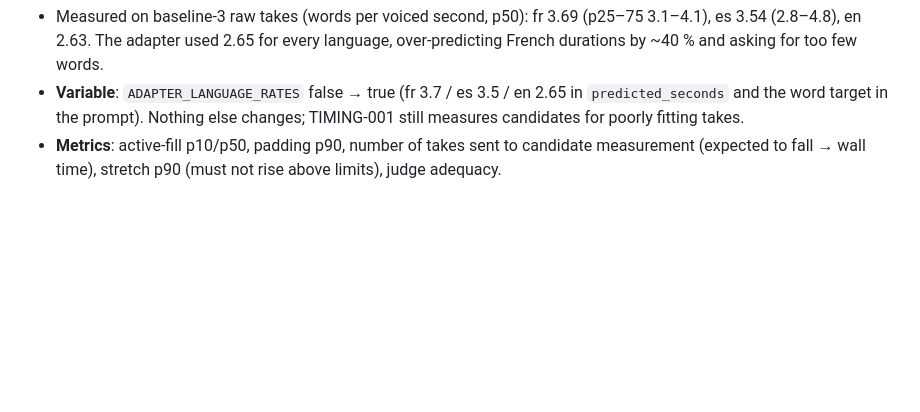
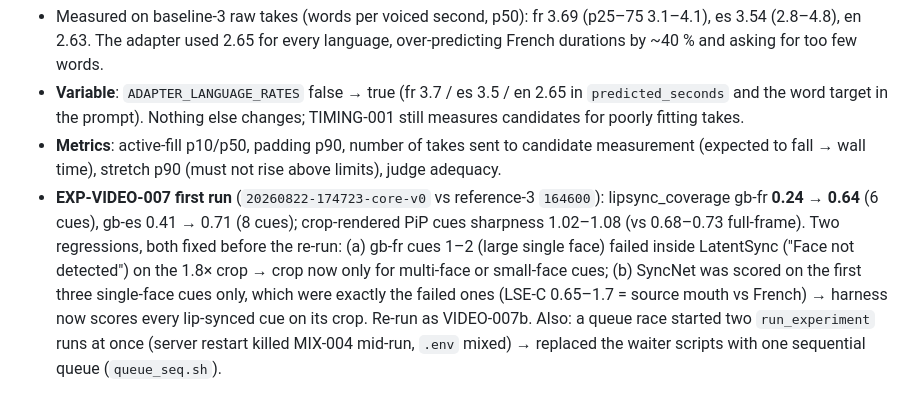
Before and after one commit to bsmith925/Dubline, a Markdown page: eval/experiments.md, the part around the change. Rendered like a GitHub page; blank space fills up the shorter version.

Commit message:
experiments: VIDEO-007 first-run notes; sequential queue

```diff
--- a/eval/experiments.md
+++ b/eval/experiments.md
@@ -179,3 +179,4 @@ Top-5 failure modes after baseline-3 (by tails):
 - Measured on baseline-3 raw takes (words per voiced second, p50): fr 3.69 (p25–75 3.1–4.1), es 3.54 (2.8–4.8), en 2.63. The adapter used 2.65 for every language, over-predicting French durations by ~40 % and asking for too few words.
 - **Variable**: `ADAPTER_LANGUAGE_RATES` false → true (fr 3.7 / es 3.5 / en 2.65 in `predicted_seconds` and the word target in the prompt). Nothing else changes; TIMING-001 still measures candidates for poorly fitting takes.
 - **Metrics**: active-fill p10/p50, padding p90, number of takes sent to candidate measurement (expected to fall → wall time), stretch p90 (must not rise above limits), judge adequacy.
+- **EXP-VIDEO-007 first run** (`20260822-174723-core-v0` vs reference-3 `164600`): lipsync_coverage gb-fr **0.24 → 0.64** (6 cues), gb-es 0.41 → 0.71 (8 cues); crop-rendered PiP cues sharpness 1.02–1.08 (vs 0.68–0.73 full-frame). Two regressions, both fixed before the re-run: (a) gb-fr cues 1–2 (large single face) failed inside LatentSync ("Face not detected") on the 1.8× crop → crop now only for multi-face or small-face cues; (b) SyncNet was scored on the first three single-face cues only, which were exactly the failed ones (LSE-C 0.65–1.7 = source mouth vs French) → harness now scores every lip-synced cue on its crop. Re-run as VIDEO-007b. Also: a queue race started two `run_experiment` runs at once (server restart killed MIX-004 mid-run, `.env` mixed) → replaced the waiter scripts with one sequential queue (`queue_seq.sh`).
```
